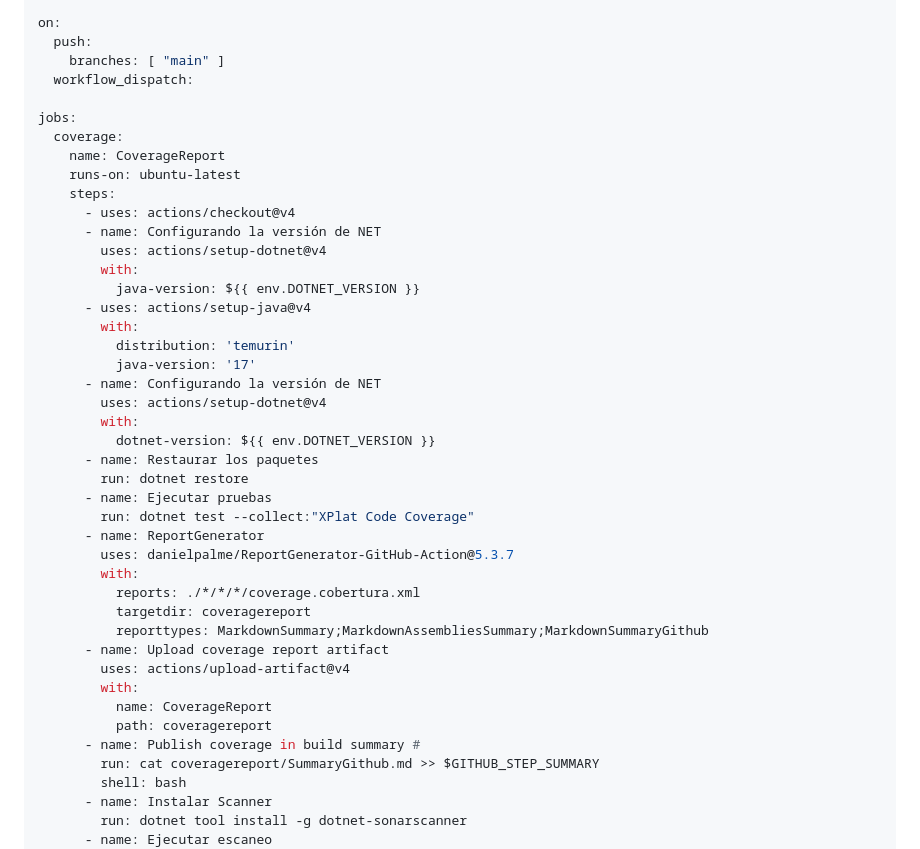
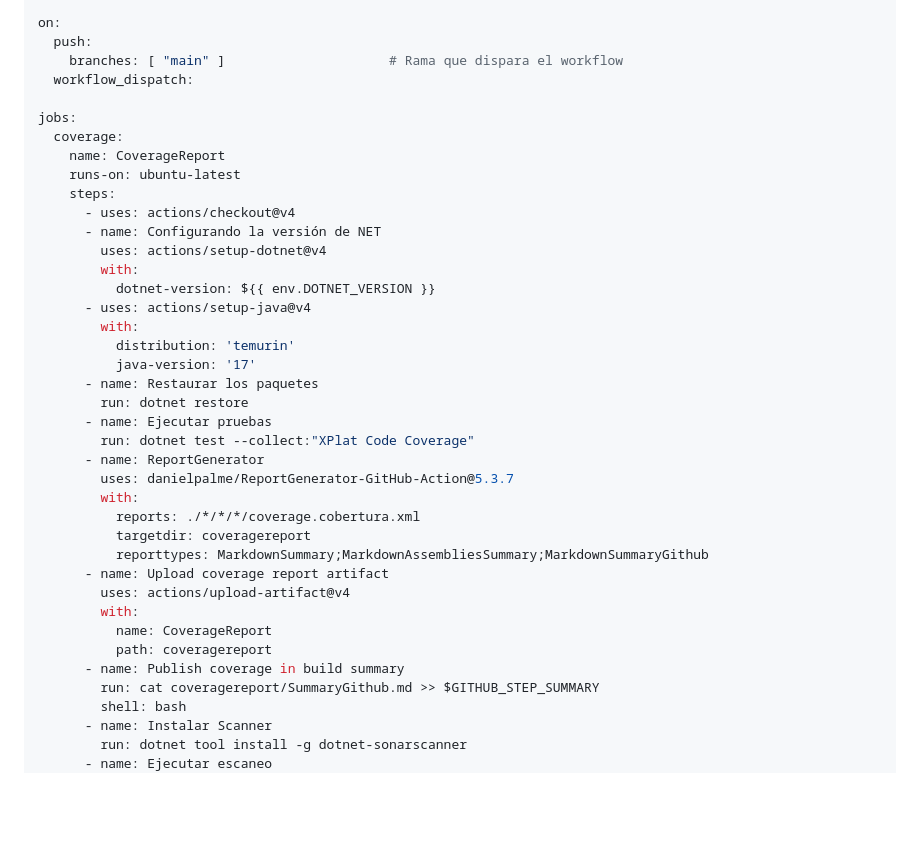
Before and after one commit to UPT-FAING-EPIS/lab-2024-i-cps-u3-01-RicardoCutipa, a Markdown page: README.md, the part around one of its changes. Rendered like a GitHub page; blank space fills up the shorter version.

Commit message:
Commit link

```diff
--- a/README.md
+++ b/README.md
@@ -65,7 +65,7 @@ env:
 
 on:
   push:
-    branches: [ "main" ]
+    branches: [ "main" ]                     # Rama que dispara el workflow
   workflow_dispatch:
 
 jobs:
@@ -77,15 +77,11 @@ jobs:
       - name: Configurando la versión de NET
         uses: actions/setup-dotnet@v4
         with:
-          java-version: ${{ env.DOTNET_VERSION }}
+          dotnet-version: ${{ env.DOTNET_VERSION }}
       - uses: actions/setup-java@v4
         with:
           distribution: 'temurin'
           java-version: '17'
-      - name: Configurando la versión de NET
-        uses: actions/setup-dotnet@v4
-        with:
-          dotnet-version: ${{ env.DOTNET_VERSION }}
       - name: Restaurar los paquetes
         run: dotnet restore
       - name: Ejecutar pruebas
@@ -101,7 +97,7 @@ jobs:
         with:
           name: CoverageReport
           path: coveragereport
-      - name: Publish coverage in build summary #
+      - name: Publish coverage in build summary
         run: cat coveragereport/SummaryGithub.md >> $GITHUB_STEP_SUMMARY
         shell: bash
       - name: Instalar Scanner
```
Also changed, not shown: other parts of README.md (+1 -0 lines).
